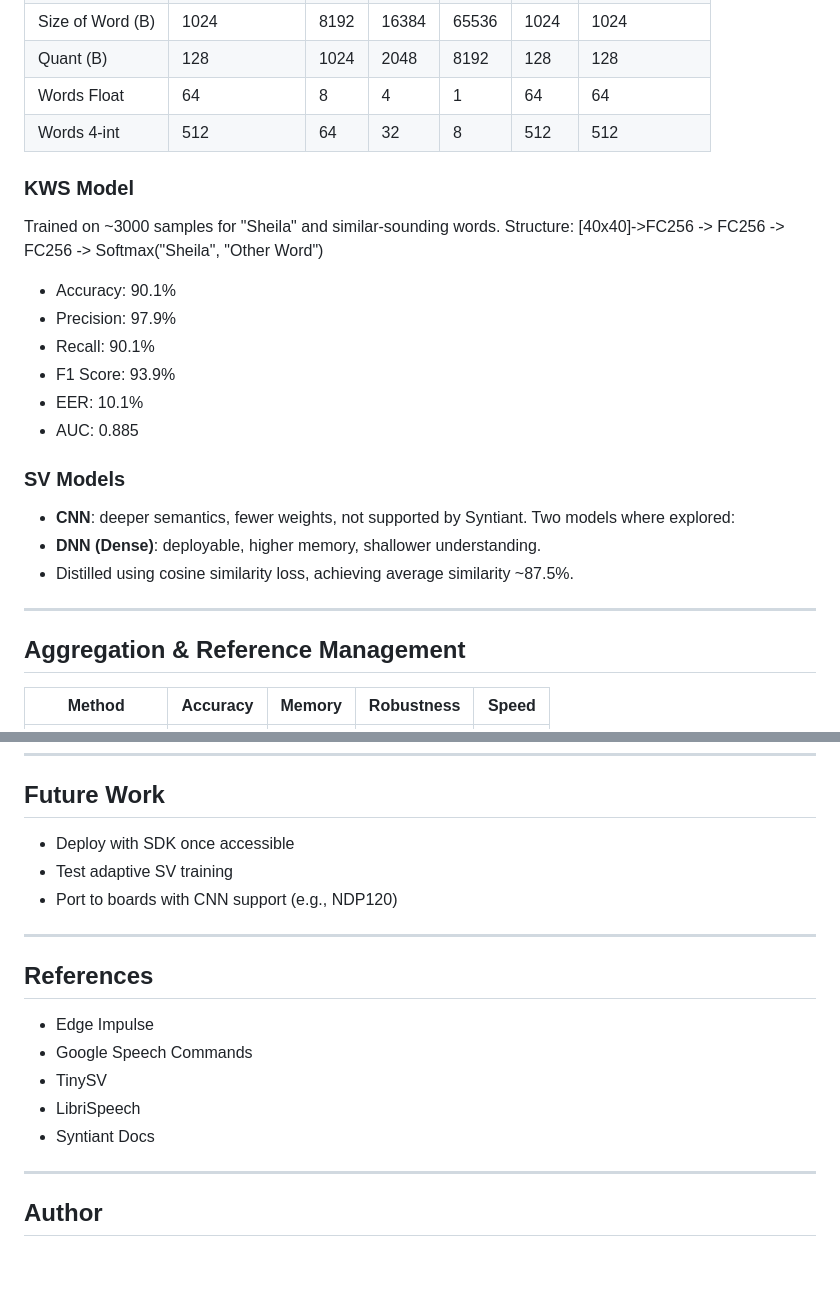
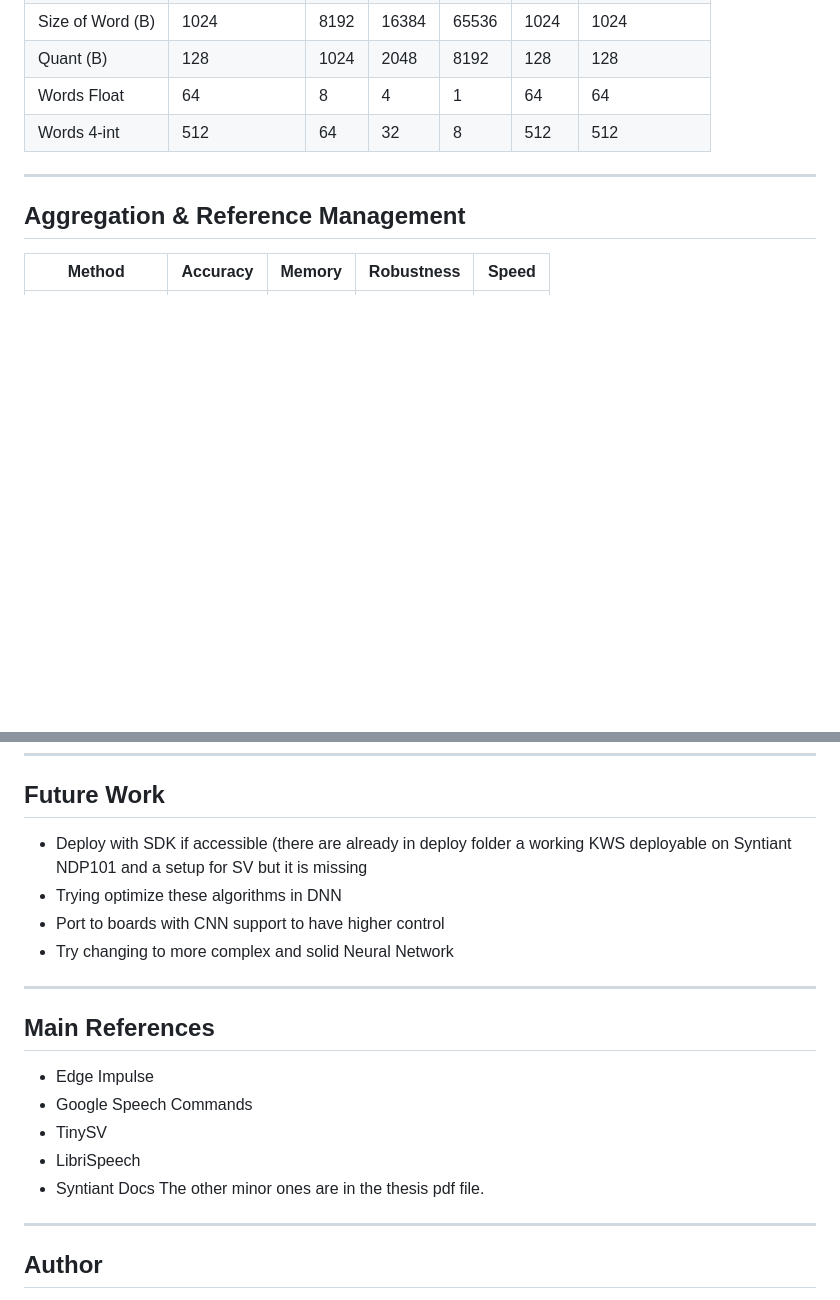
Before and after one commit to Gotta003/Syntiant-NDP101-Speaker-Verification-Thesis, a Markdown page: README.md, 2 parts joined by grey strips. Drawn GitHub-style; blank space fills up the shorter version.

```diff
--- a/README.md
+++ b/README.md
@@ -161,22 +161,6 @@ Capability in dataset:
 | Words Float        | 64       | 8       | 4       | 1       | 64         | 64          |
 | Words 4-int        | 512      | 64      | 32      | 8       | 512        | 512         |
 
-### KWS Model
-Trained on ~3000 samples for "Sheila" and similar-sounding words.
-Structure: [40x40]->FC256 -> FC256 -> FC256 -> Softmax("Sheila", "Other Word")
-
-- Accuracy: 90.1%
-- Precision: 97.9%
-- Recall: 90.1%
-- F1 Score: 93.9%
-- EER: 10.1%
-- AUC: 0.885
-
-### SV Models
-- **CNN**: deeper semantics, fewer weights, not supported by Syntiant. Two models where explored:
-- **DNN (Dense)**: deployable, higher memory, shallower understanding.
-- Distilled using cosine similarity loss, achieving average similarity ~87.5%.
-
 ---
 
 ## Aggregation & Reference Management
@@ -226,19 +223,21 @@ Structure: [40x40]->FC256 -> FC256 -> FC256 -> Softmax("Sheila", "Other Word")
 ---
 
 ## Future Work
-- Deploy with SDK once accessible
-- Test adaptive SV training
-- Port to boards with CNN support (e.g., NDP120)
+- Deploy with SDK if accessible (there are already in deploy folder a working KWS deployable on Syntiant NDP101 and a setup for SV but it is missing
+- Trying optimize these algorithms in DNN
+- Port to boards with CNN support to have higher control
+- Try changing to more complex and solid Neural Network
 
 ---
 
-## References
+## Main References
 
 - Edge Impulse
 - Google Speech Commands
 - TinySV
 - LibriSpeech
 - Syntiant Docs
+The other minor ones are in the thesis pdf file.
 
 ---
 
```
Also changed, not shown: other parts of README.md (+18 -5 lines).
